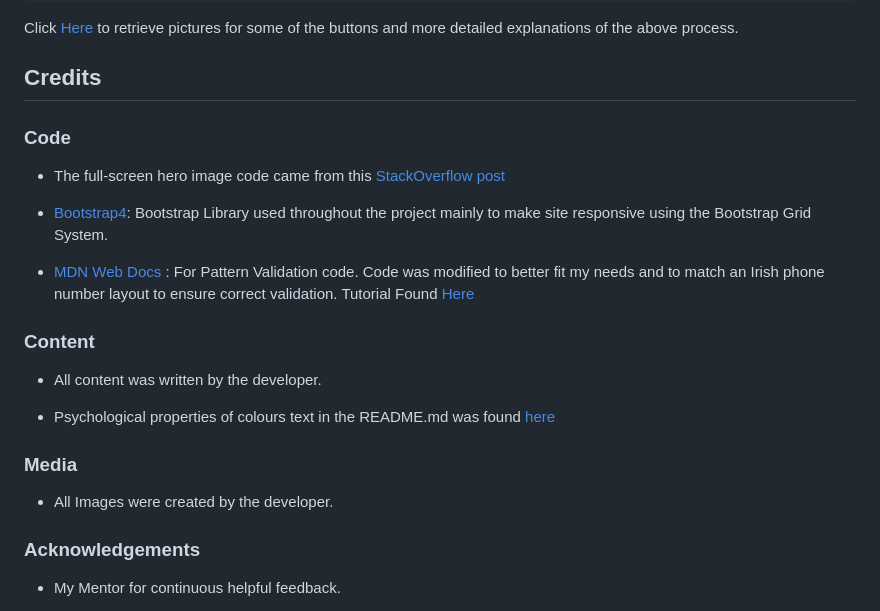
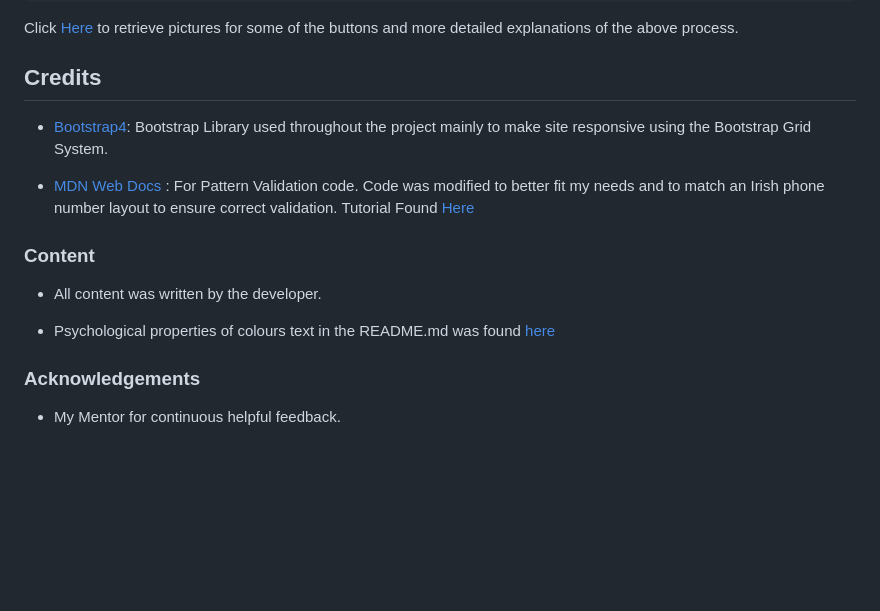
Before and after one commit to raullupea/ageCalculator, a Markdown page: README.md, the part around the change printed below. Rendered like a GitHub page; blank space fills up the shorter version.

Commit message:
Finished

```diff
--- a/README.md
+++ b/README.md
@@ -151,9 +151,7 @@ Click [Here](https://help.github.com/en/github/creating-cloning-and-archiving-re
 
 ## Credits
 
-### Code
 
--   The full-screen hero image code came from this [StackOverflow post](https://stackoverflow.com)
 
 -   [Bootstrap4](https://getbootstrap.com/docs/4.4/getting-started/introduction/): Bootstrap Library used throughout the project mainly to make site responsive using the Bootstrap Grid System.
 
@@ -165,9 +163,9 @@ Click [Here](https://help.github.com/en/github/creating-cloning-and-archiving-re
 
 -   Psychological properties of colours text in the README.md was found [here](http://www.colour-affects.co.uk/psychological-properties-of-colours)
 
-### Media
 
--   All Images were created by the developer.
+
+
 
 ### Acknowledgements
 
```
Also changed, not shown: other parts of README.md (+1 -1 lines).
